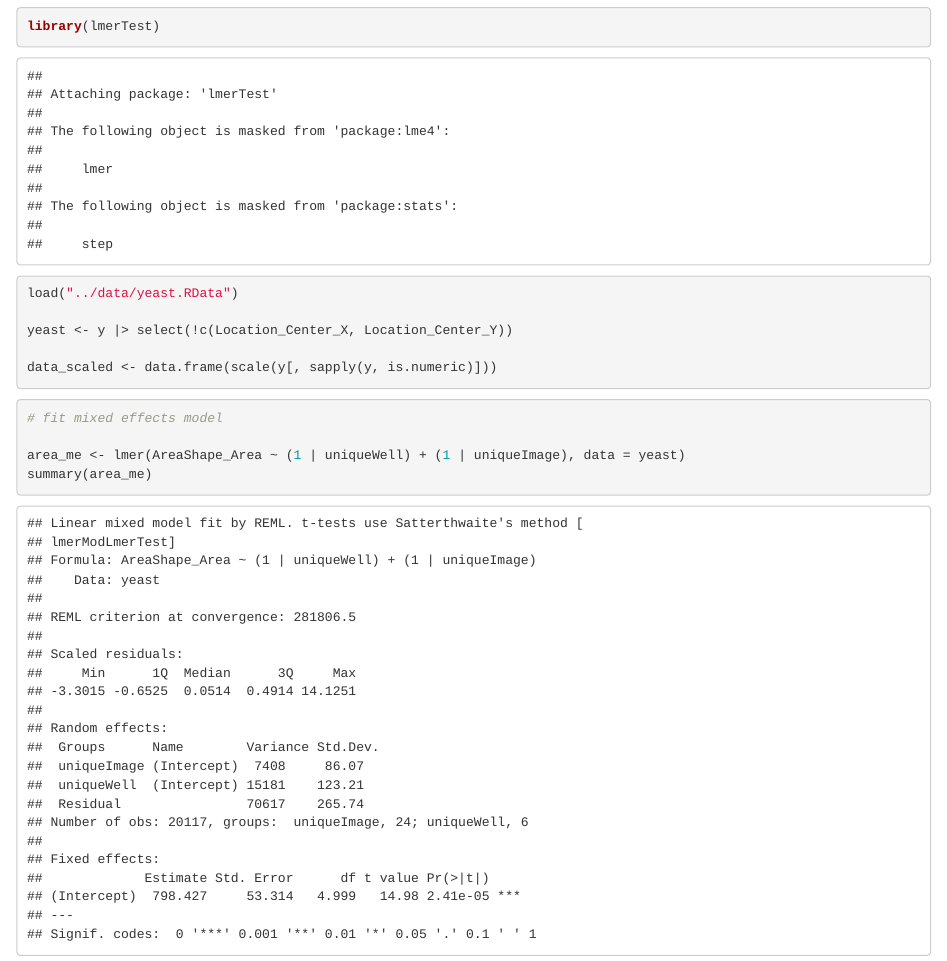
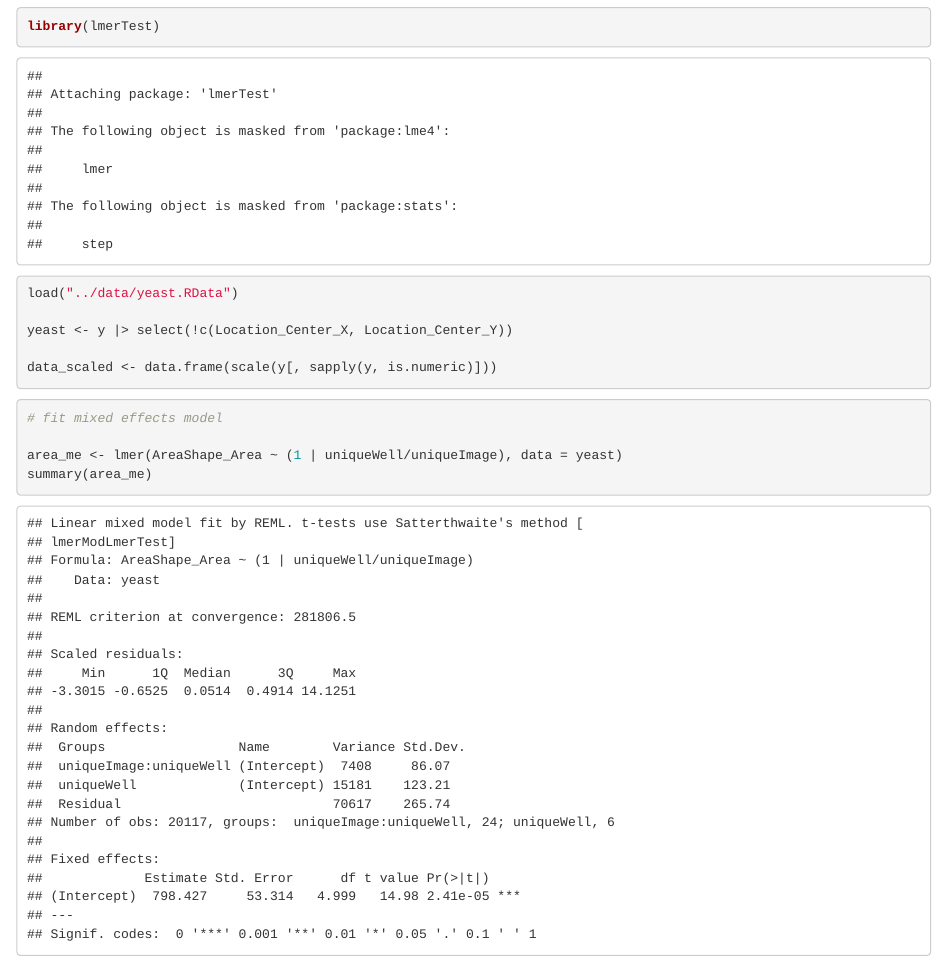
Before and after one commit to lukechecchio/sta470case1, an R Markdown document (ReportScripts/ImageOutliers.Rmd): the page in a window 1100 px wide, from 1030 px down. Rendered offline with R 4.5, knitr and Pandoc, with nearby package versions.

Commit message:
Trying edit

```diff
--- a/ReportScripts/ImageOutliers.Rmd
+++ b/ReportScripts/ImageOutliers.Rmd
@@ -24,7 +24,7 @@ data_scaled <- data.frame(scale(y[, sapply(y, is.numeric)]))
 
 # fit mixed effects model
 
-area_me <- lmer(AreaShape_Area ~ (1 | uniqueWell) + (1 | uniqueImage), data = yeast)
+area_me <- lmer(AreaShape_Area ~ (1 | uniqueWell/uniqueImage), data = yeast)
 summary(area_me)
 
 # plot residuals
```
